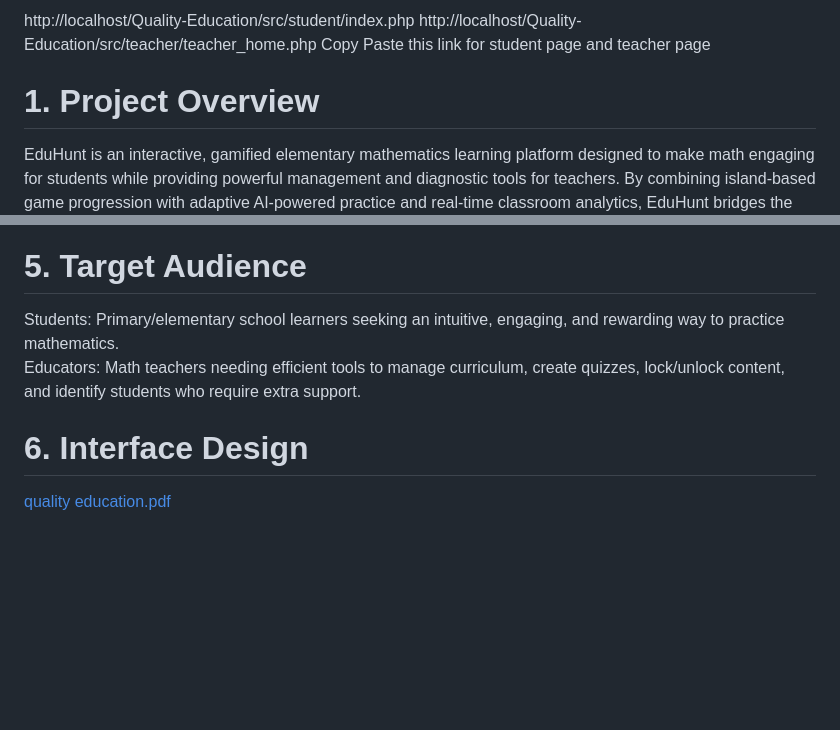
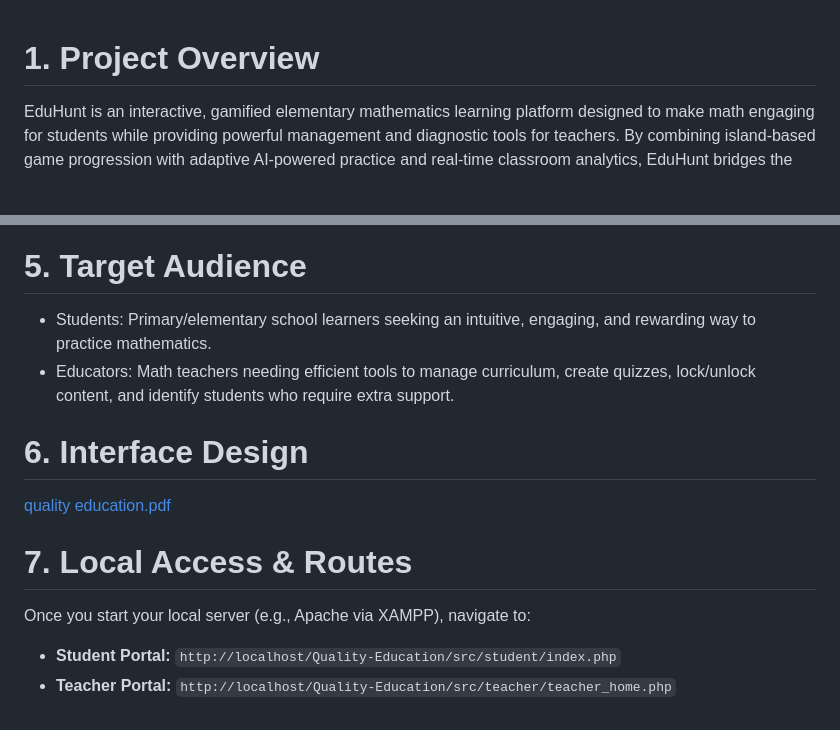
Before and after one commit to shereennew/Quality-Education, a Markdown page: README.md, 2 parts joined by grey strips. Drawn GitHub-style; blank space fills up the shorter version.

Commit message:
Update README with local access and remove links
Removed outdated links and added local access instructions.

```diff
--- a/README.md
+++ b/README.md
@@ -1,7 +1,3 @@
-http://localhost/Quality-Education/src/student/index.php
-http://localhost/Quality-Education/src/teacher/teacher_home.php
-Copy Paste this link for student page and teacher page
-
 # 1. Project Overview
 EduHunt is an interactive, gamified elementary mathematics learning platform designed to make math engaging for students while providing powerful management and diagnostic tools for teachers. By combining island-based game progression with adaptive AI-powered practice and real-time classroom analytics, EduHunt bridges the gap between self-paced student learning and structured instruction.
 
@@ -30,8 +26,15 @@ EduHunt is an interactive, gamified elementary mathematics learning platform des
 <img width="637" height="951" alt="image" src="https://github.com/user-attachments/assets/a4c3c3af-8444-418f-837c-d2f8c6862ec7" />
 
 # 5. Target Audience
-Students: Primary/elementary school learners seeking an intuitive, engaging, and rewarding way to practice mathematics.
-Educators: Math teachers needing efficient tools to manage curriculum, create quizzes, lock/unlock content, and identify students who require extra support.
+- Students: Primary/elementary school learners seeking an intuitive, engaging, and rewarding way to practice mathematics.
+- Educators: Math teachers needing efficient tools to manage curriculum, create quizzes, lock/unlock content, and identify students who require extra support.
 
 # 6. Interface Design
 [quality education.pdf](https://github.com/user-attachments/files/32952733/quality.education.pdf)
+
+# 7. Local Access & Routes
+
+Once you start your local server (e.g., Apache via XAMPP), navigate to:
+
+* **Student Portal:** `http://localhost/Quality-Education/src/student/index.php`
+* **Teacher Portal:** `http://localhost/Quality-Education/src/teacher/teacher_home.php`
```
